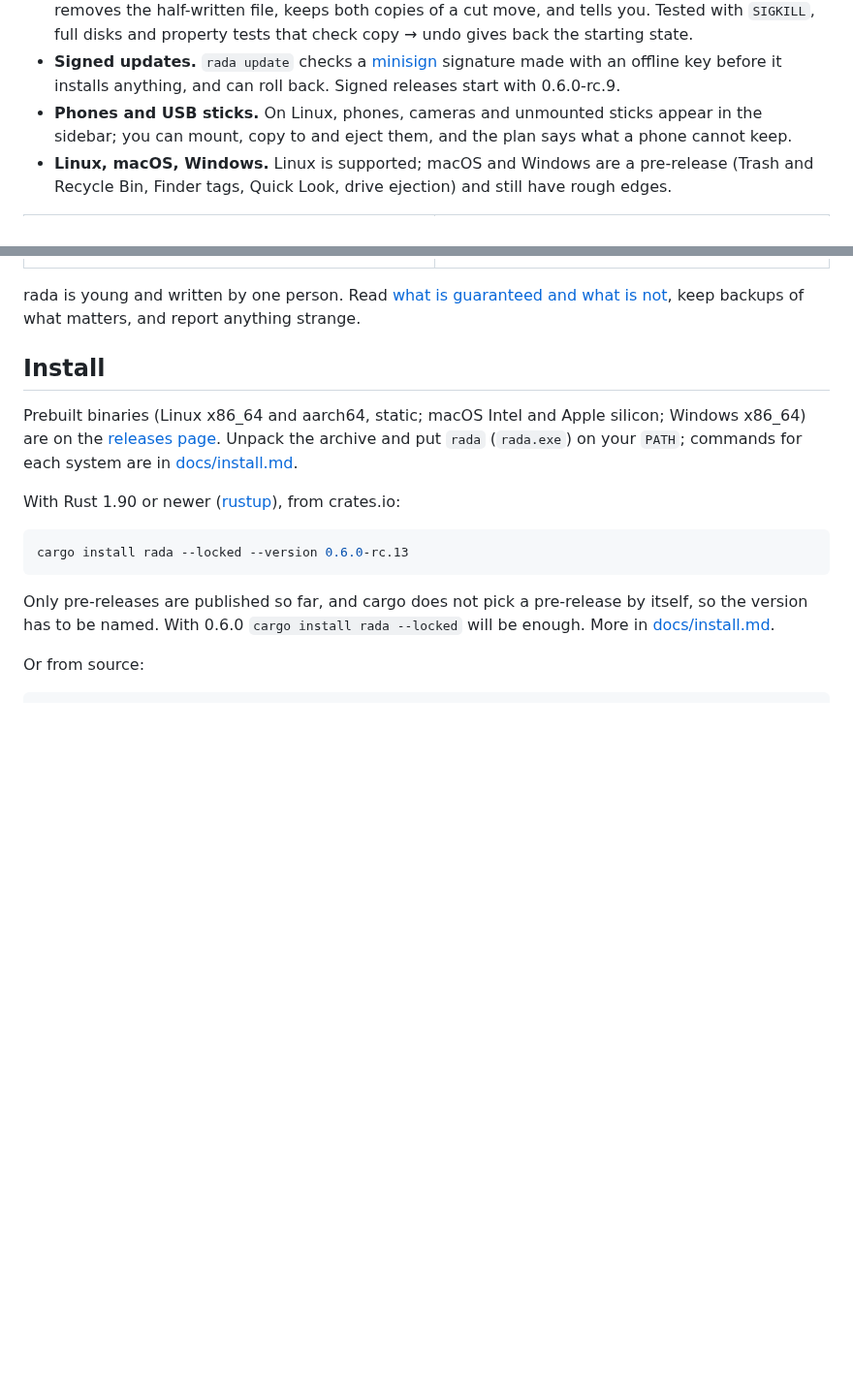
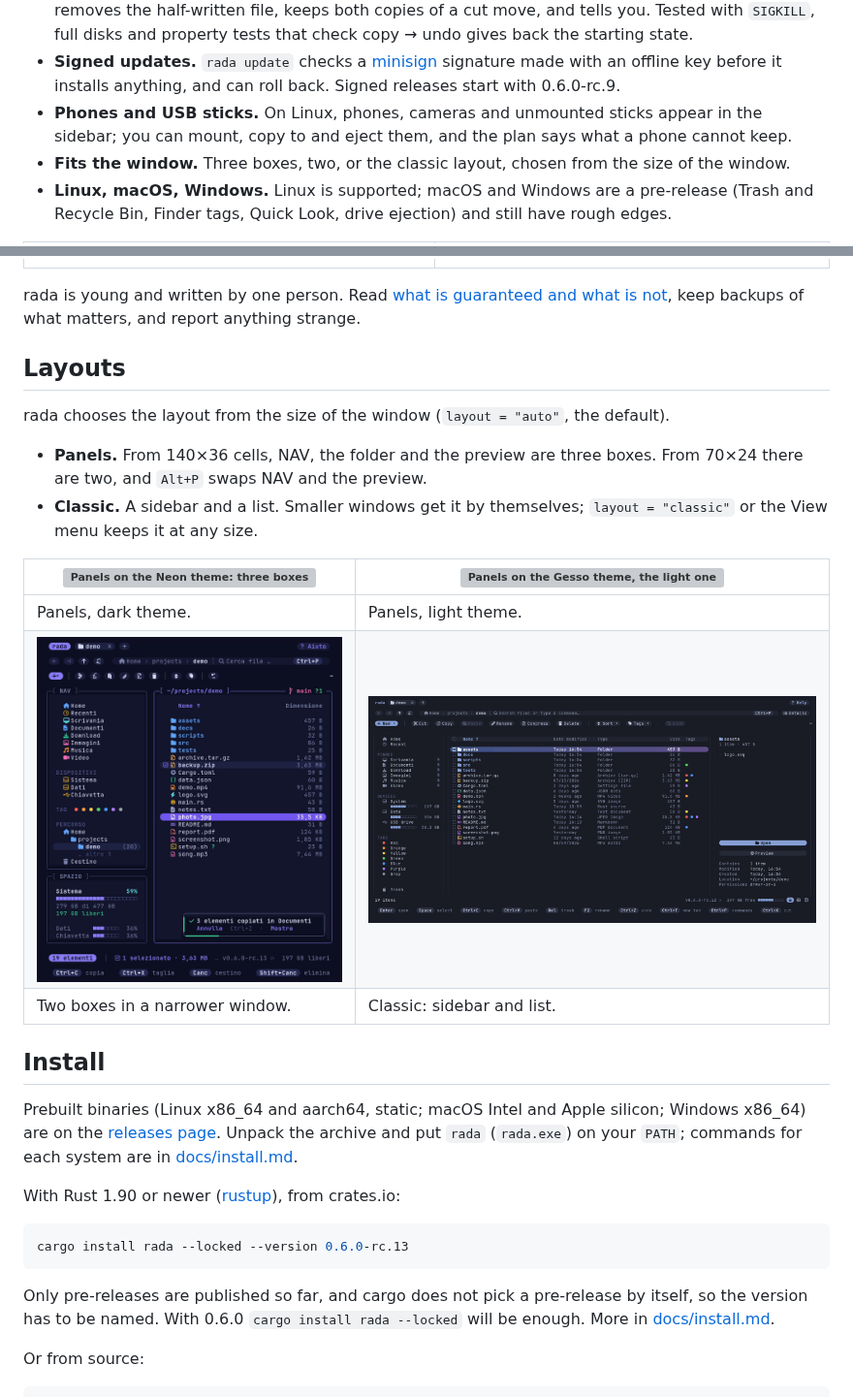
Before and after one commit to FormikaDesk/rada-fm, a Markdown page: README.md, 2 parts joined by grey strips. Shown at 97% size. Rendered like a GitHub page; pictures changed too: docs/screenshots/principale-due-riquadri.png (added); blank space fills up the shorter version; grey boxes are pictures that could not be loaded.

Commit message:
docs: the README opens on the panels view and has a Layouts section

```diff
--- a/README.md
+++ b/README.md
@@ -20,6 +20,7 @@ rada is written in Rust and driven by keyboard or mouse. Vim keys and the usual
 - **Recovery after a crash.** The journal is written as it goes. If rada is killed mid-copy, the next start removes the half-written file, keeps both copies of a cut move, and tells you. Tested with `SIGKILL`, full disks and property tests that check copy → undo gives back the starting state.
 - **Signed updates.** `rada update` checks a [minisign](https://jedisct1.github.io/minisign/) signature made with an offline key before it installs anything, and can roll back. Signed releases start with 0.6.0-rc.9.
 - **Phones and USB sticks.** On Linux, phones, cameras and unmounted sticks appear in the sidebar; you can mount, copy to and eject them, and the plan says what a phone cannot keep.
+- **Fits the window.** Three boxes, two, or the classic layout, chosen from the size of the window.
 - **Linux, macOS, Windows.** Linux is supported; macOS and Windows are a pre-release (Trash and Recycle Bin, Finder tags, Quick Look, drive ejection) and still have rough edges.
 
 | ![The plan window](docs/screenshots/piano.png) | ![The window of an undo](docs/screenshots/annulla.png) |
@@ -27,6 +28,19 @@ rada is written in Rust and driven by keyboard or mouse. Vim keys and the usual
 | Every operation shows a **plan** first. | **Undo** says what comes back or goes away, line by line. |
 
 rada is young and written by one person. Read [what is guaranteed and what is not](docs/SAFETY.md), keep backups of what matters, and report anything strange.
+
+## Layouts
+
+rada chooses the layout from the size of the window (`layout = "auto"`, the default).
+
+- **Panels.** From 140×36 cells, NAV, the folder and the preview are three boxes. From 70×24 there are two, and `Alt+P` swaps NAV and the preview.
+- **Classic.** A sidebar and a list. Smaller windows get it by themselves; `layout = "classic"` or the View menu keeps it at any size.
+
+| ![Panels on the Neon theme: three boxes](docs/screenshots/principale-pannelli.png) | ![Panels on the Gesso theme, the light one](docs/screenshots/principale-pannelli-gesso.png) |
+|---|---|
+| Panels, dark theme. | Panels, light theme. |
+| ![Panels in a window of 78×45 cells: two boxes](docs/screenshots/principale-due-riquadri.png) | ![The classic layout: sidebar and list](docs/screenshots/principale-inglese.png) |
+| Two boxes in a narrower window. | Classic: sidebar and list. |
 
 ## Install
 
```
Also changed, not shown: other parts of README.md (+1 -1 lines), docs/tapes/README.md (+1 -1 lines), 1 other file.
